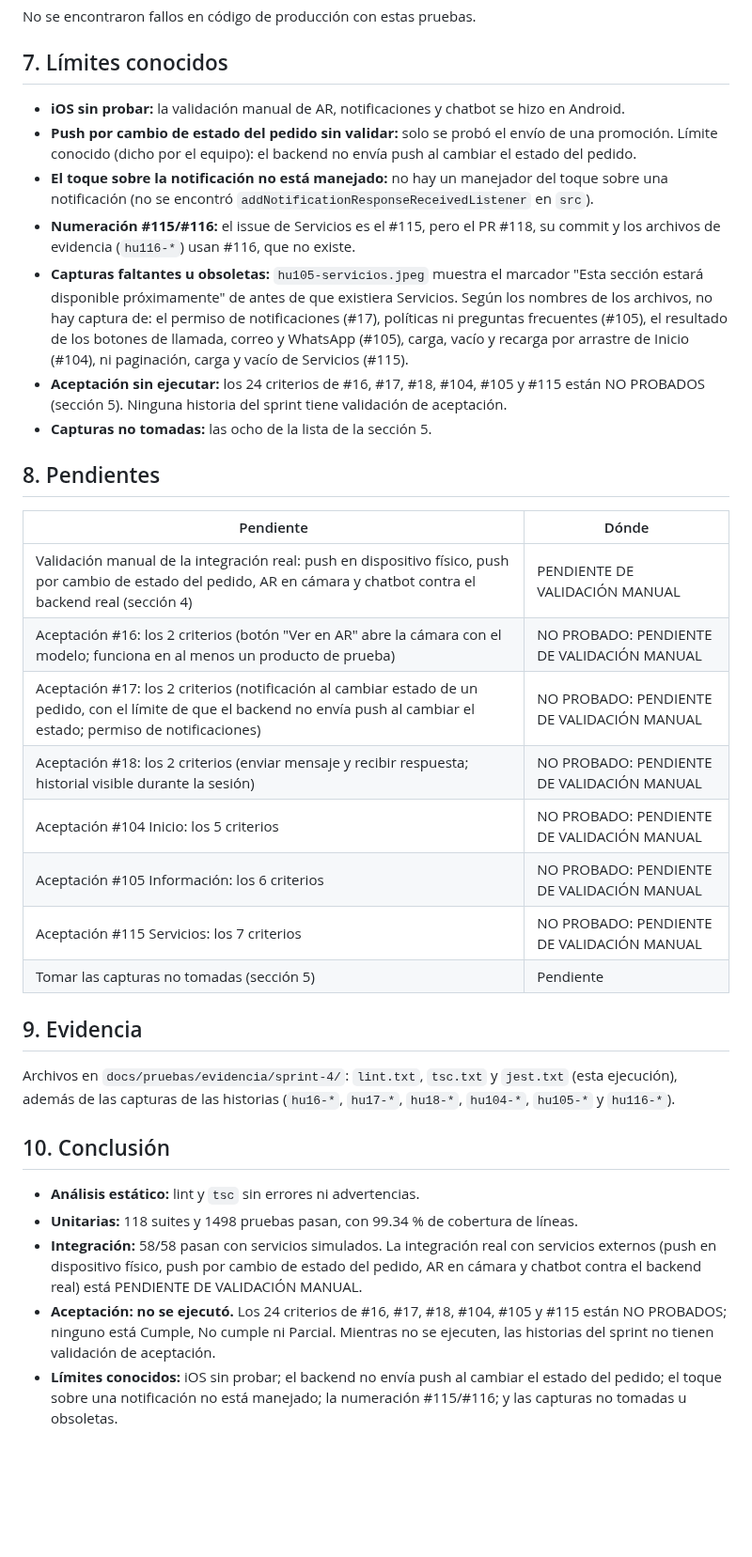
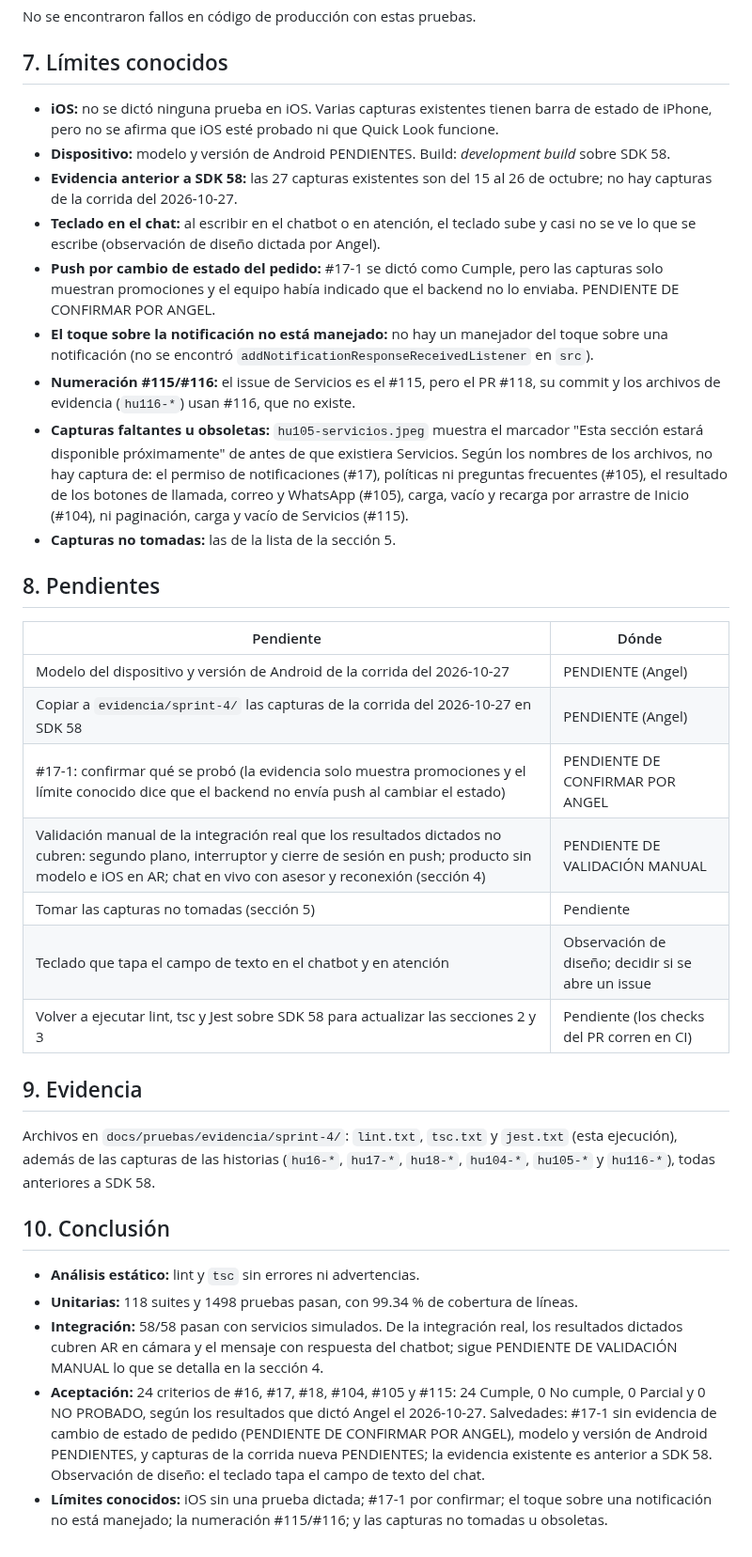
Before and after one commit to AngeloMtz/syscom-mobile, a Markdown page: docs/pruebas/sprint-4.md, the part around one of its changes. Shown at 94% size. GitHub-like rendering; blank space fills up the shorter version.

```diff
--- a/docs/pruebas/sprint-4.md
+++ b/docs/pruebas/sprint-4.md
@@ -236,35 +243,36 @@ No se encontraron fallos en código de producción con estas pruebas.
 
 ## 7. Límites conocidos
 
-- **iOS sin probar:** la validación manual de AR, notificaciones y chatbot se hizo en Android.
-- **Push por cambio de estado del pedido sin validar:** solo se probó el envío de una promoción. Límite conocido (dicho por el equipo): el backend no envía push al cambiar el estado del pedido.
+- **iOS:** no se dictó ninguna prueba en iOS. Varias capturas existentes tienen barra de estado de iPhone, pero no se afirma que iOS esté probado ni que Quick Look funcione.
+- **Dispositivo:** modelo y versión de Android PENDIENTES. Build: *development build* sobre SDK 58.
+- **Evidencia anterior a SDK 58:** las 27 capturas existentes son del 15 al 26 de octubre; no hay capturas de la corrida del 2026-10-27.
+- **Teclado en el chat:** al escribir en el chatbot o en atención, el teclado sube y casi no se ve lo que se escribe (observación de diseño dictada por Angel).
+- **Push por cambio de estado del pedido:** #17-1 se dictó como Cumple, pero las capturas solo muestran promociones y el equipo había indicado que el backend no lo enviaba. PENDIENTE DE CONFIRMAR POR ANGEL.
 - **El toque sobre la notificación no está manejado:** no hay un manejador del toque sobre una notificación (no se encontró `addNotificationResponseReceivedListener` en `src`).
 - **Numeración #115/#116:** el issue de Servicios es el #115, pero el PR #118, su commit y los archivos de evidencia (`hu116-*`) usan #116, que no existe.
 - **Capturas faltantes u obsoletas:** `hu105-servicios.jpeg` muestra el marcador "Esta sección estará disponible próximamente" de antes de que existiera Servicios. Según los nombres de los archivos, no hay captura de: el permiso de notificaciones (#17), políticas ni preguntas frecuentes (#105), el resultado de los botones de llamada, correo y WhatsApp (#105), carga, vacío y recarga por arrastre de Inicio (#104), ni paginación, carga y vacío de Servicios (#115).
-- **Aceptación sin ejecutar:** los 24 criterios de #16, #17, #18, #104, #105 y #115 están NO PROBADOS (sección 5). Ninguna historia del sprint tiene validación de aceptación.
-- **Capturas no tomadas:** las ocho de la lista de la sección 5.
+- **Capturas no tomadas:** las de la lista de la sección 5.
 
 ## 8. Pendientes
 
 | Pendiente | Dónde |
 |---|---|
-| Validación manual de la integración real: push en dispositivo físico, push por cambio de estado del pedido, AR en cámara y chatbot contra el backend real (sección 4) | PENDIENTE DE VALIDACIÓN MANUAL |
-| Aceptación #16: los 2 criterios (botón "Ver en AR" abre la cámara con el modelo; funciona en al menos un producto de prueba) | NO PROBADO: PENDIENTE DE VALIDACIÓN MANUAL |
-| Aceptación #17: los 2 criterios (notificación al cambiar estado de un pedido, con el límite de que el backend no envía push al cambiar el estado; permiso de notificaciones) | NO PROBADO: PENDIENTE DE VALIDACIÓN MANUAL |
-| Aceptación #18: los 2 criterios (enviar mensaje y recibir respuesta; historial visible durante la sesión) | NO PROBADO: PENDIENTE DE VALIDACIÓN MANUAL |
-| Aceptación #104 Inicio: los 5 criterios | NO PROBADO: PENDIENTE DE VALIDACIÓN MANUAL |
-| Aceptación #105 Información: los 6 criterios | NO PROBADO: PENDIENTE DE VALIDACIÓN MANUAL |
-| Aceptación #115 Servicios: los 7 criterios | NO PROBADO: PENDIENTE DE VALIDACIÓN MANUAL |
+| Modelo del dispositivo y versión de Android de la corrida del 2026-10-27 | PENDIENTE (Angel) |
+| Copiar a `evidencia/sprint-4/` las capturas de la corrida del 2026-10-27 en SDK 58 | PENDIENTE (Angel) |
+| #17-1: confirmar qué se probó (la evidencia solo muestra promociones y el límite conocido dice que el backend no envía push al cambiar el estado) | PENDIENTE DE CONFIRMAR POR ANGEL |
+| Validación manual de la integración real que los resultados dictados no cubren: segundo plano, interruptor y cierre de sesión en push; producto sin modelo e iOS en AR; chat en vivo con asesor y reconexión (sección 4) | PENDIENTE DE VALIDACIÓN MANUAL |
 | Tomar las capturas no tomadas (sección 5) | Pendiente |
+| Teclado que tapa el campo de texto en el chatbot y en atención | Observación de diseño; decidir si se abre un issue |
+| Volver a ejecutar lint, tsc y Jest sobre SDK 58 para actualizar las secciones 2 y 3 | Pendiente (los checks del PR corren en CI) |
 
 ## 9. Evidencia
 
-Archivos en `docs/pruebas/evidencia/sprint-4/`: `lint.txt`, `tsc.txt` y `jest.txt` (esta ejecución), además de las capturas de las historias (`hu16-*`, `hu17-*`, `hu18-*`, `hu104-*`, `hu105-*` y `hu116-*`).
+Archivos en `docs/pruebas/evidencia/sprint-4/`: `lint.txt`, `tsc.txt` y `jest.txt` (esta ejecución), además de las capturas de las historias (`hu16-*`, `hu17-*`, `hu18-*`, `hu104-*`, `hu105-*` y `hu116-*`), todas anteriores a SDK 58.
 
 ## 10. Conclusión
 
 - **Análisis estático:** lint y `tsc` sin errores ni advertencias.
 - **Unitarias:** 118 suites y 1498 pruebas pasan, con 99.34 % de cobertura de líneas.
-- **Integración:** 58/58 pasan con servicios simulados. La integración real con servicios externos (push en dispositivo físico, push por cambio de estado del pedido, AR en cámara y chatbot contra el backend real) está PENDIENTE DE VALIDACIÓN MANUAL.
-- **Aceptación: no se ejecutó.** Los 24 criterios de #16, #17, #18, #104, #105 y #115 están NO PROBADOS; ninguno está Cumple, No cumple ni Parcial. Mientras no se ejecuten, las historias del sprint no tienen validación de aceptación.
-- **Límites conocidos:** iOS sin probar; el backend no envía push al cambiar el estado del pedido; el toque sobre una notificación no está manejado; la numeración #115/#116; y las capturas no tomadas u obsoletas.
+- **Integración:** 58/58 pasan con servicios simulados. De la integración real, los resultados dictados cubren AR en cámara y el mensaje con respuesta del chatbot; sigue PENDIENTE DE VALIDACIÓN MANUAL lo que se detalla en la sección 4.
+- **Aceptación:** 24 criterios de #16, #17, #18, #104, #105 y #115: 24 Cumple, 0 No cumple, 0 Parcial y 0 NO PROBADO, según los resultados que dictó Angel el 2026-10-27. Salvedades: #17-1 sin evidencia de cambio de estado de pedido (PENDIENTE DE CONFIRMAR POR ANGEL), modelo y versión de Android PENDIENTES, y capturas de la corrida nueva PENDIENTES; la evidencia existente es anterior a SDK 58. Observación de diseño: el teclado tapa el campo de texto del chat.
+- **Límites conocidos:** iOS sin una prueba dictada; #17-1 por confirmar; el toque sobre una notificación no está manejado; la numeración #115/#116; y las capturas no tomadas u obsoletas.
```
Also changed, not shown: other parts of docs/pruebas/sprint-4.md (+63 -56 lines).
